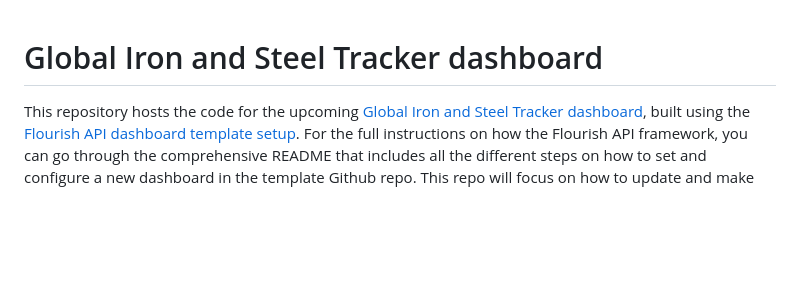
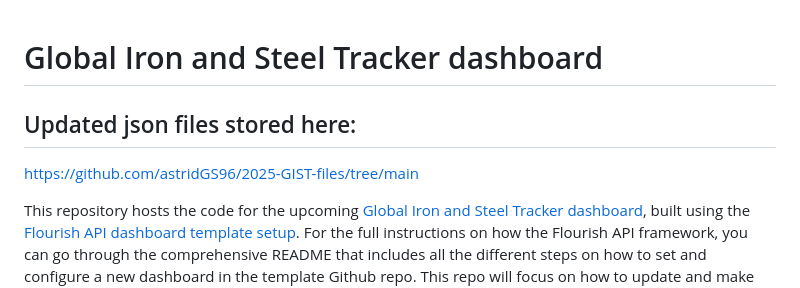
Before and after one commit to GlobalEnergyMonitor/gist-dashboard, a Markdown page: README.md, the part around the change. GitHub-like rendering; blank space fills up the shorter version.

```diff
--- a/README.md
+++ b/README.md
@@ -1,4 +1,7 @@
 # Global Iron and Steel Tracker dashboard
+
+## Updated json files stored here:
+https://github.com/astridGS96/2025-GIST-files/tree/main
 
 This repository hosts the code for the upcoming [Global Iron and Steel Tracker dashboard](https://gist-dashboard-48c2c12567e7.herokuapp.com/), built using the [Flourish API dashboard template setup](https://github.com/GlobalEnergyMonitor/Flourish-API-dashboard-template). For the full instructions on how the Flourish API framework, you can go through the comprehensive README that includes all the different steps on how to set and configure a new dashboard in the template Github repo. This repo will focus on how to update and make changes to the Global Iron and Steel Tracker dashboard, which has not yet launched (as of October 2024) and is in draft mode as a test version ahead of an expected launch in April 2025 when the new tracker data is released.
 
```
